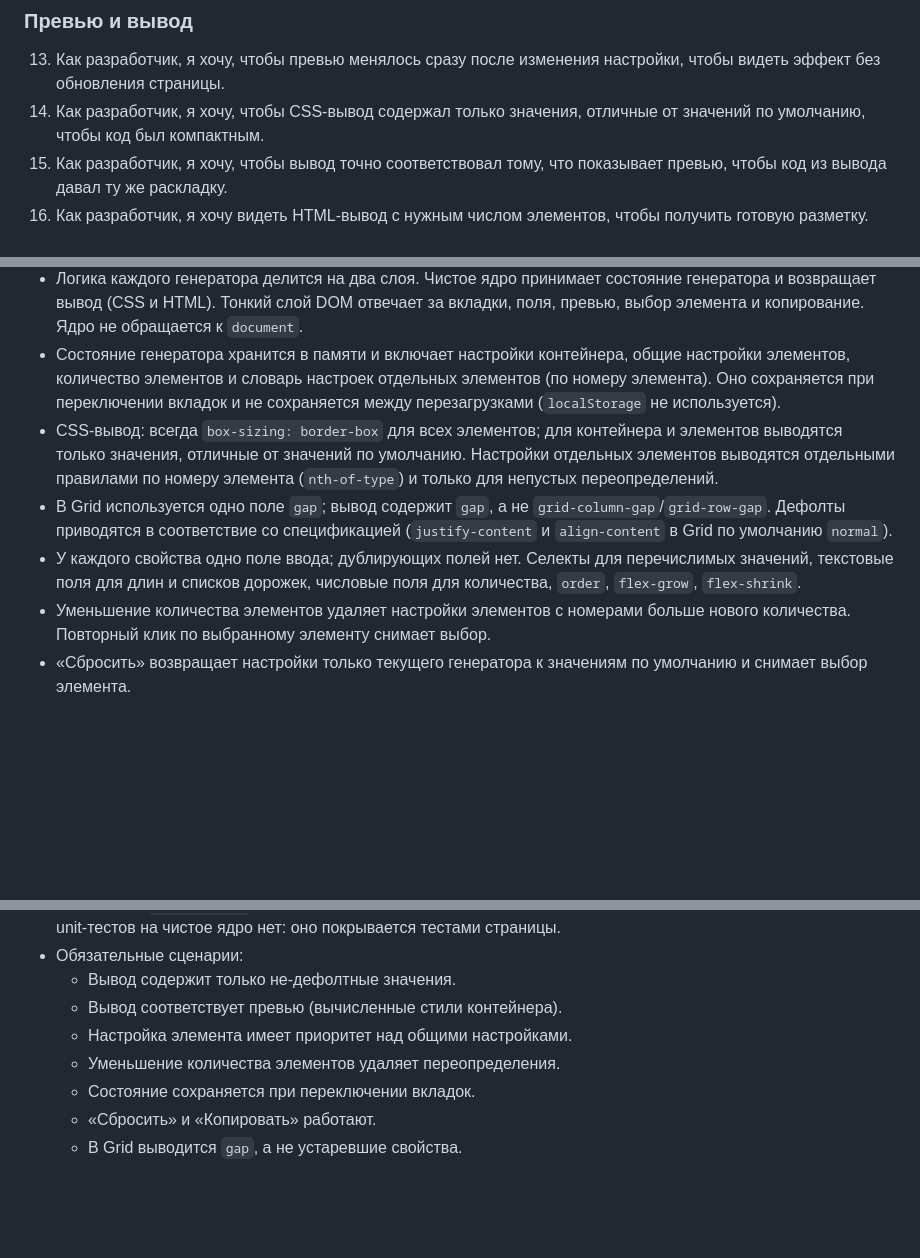
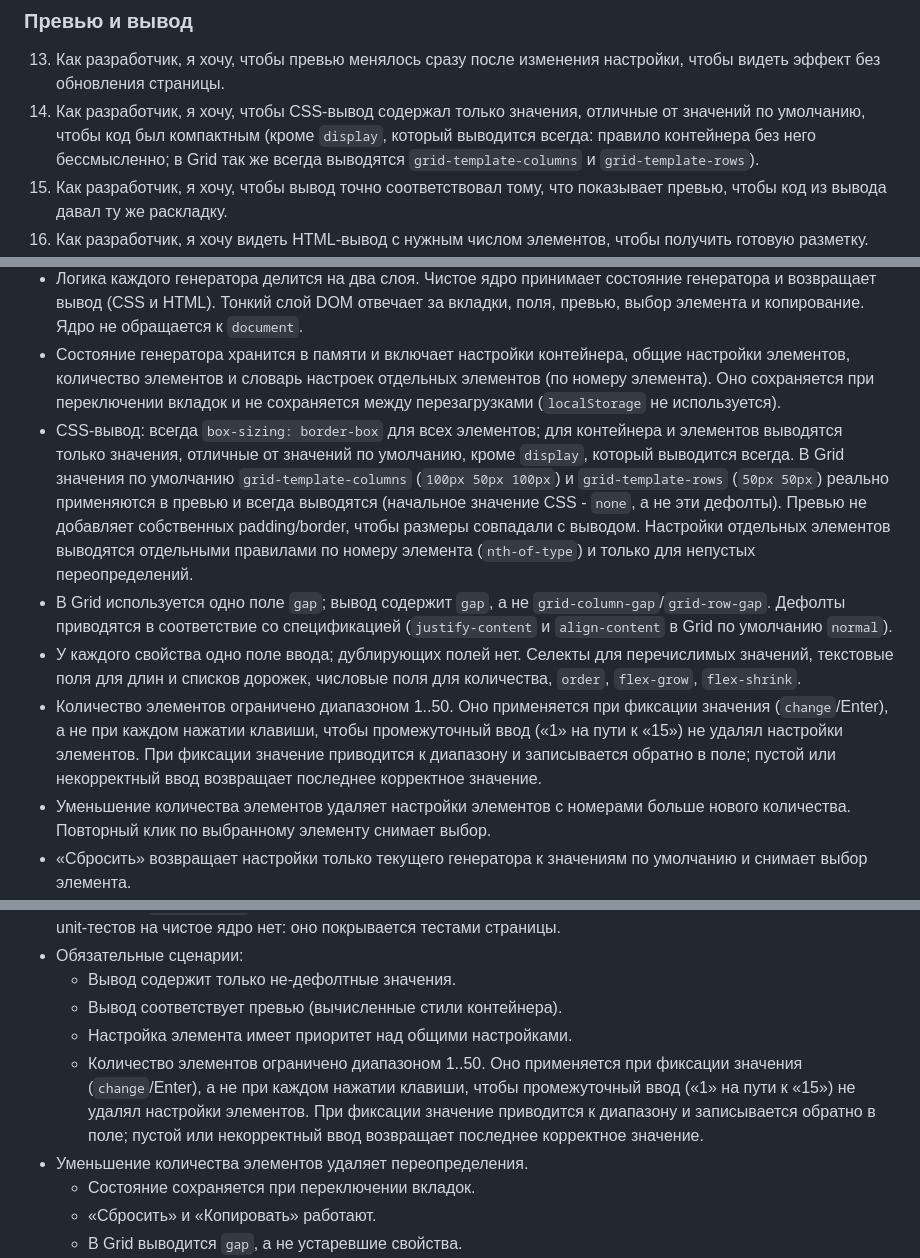
Before and after one commit to a1exxy/css-blocks-generator, a Markdown page: .scratch/layout-generator/spec.md, 3 parts joined by grey strips. GitHub-like rendering; blank space fills up the shorter version.

Commit message:
Spec: document always-emitted display, grid templates, count range and commit
Co-Authored-By: Claude Sonnet 5 <noreply@anthropic.com>

```diff
--- a/.scratch/layout-generator/spec.md
+++ b/.scratch/layout-generator/spec.md
@@ -30,7 +30,7 @@ Status: ready-for-agent
 ### Превью и вывод
 
 13. Как разработчик, я хочу, чтобы превью менялось сразу после изменения настройки, чтобы видеть эффект без обновления страницы.
-14. Как разработчик, я хочу, чтобы CSS-вывод содержал только значения, отличные от значений по умолчанию, чтобы код был компактным.
+14. Как разработчик, я хочу, чтобы CSS-вывод содержал только значения, отличные от значений по умолчанию, чтобы код был компактным (кроме `display`, который выводится всегда: правило контейнера без него бессмысленно; в Grid так же всегда выводятся `grid-template-columns` и `grid-template-rows`).
 15. Как разработчик, я хочу, чтобы вывод точно соответствовал тому, что показывает превью, чтобы код из вывода давал ту же раскладку.
 16. Как разработчик, я хочу видеть HTML-вывод с нужным числом элементов, чтобы получить готовую разметку.
 17. Как разработчик, я хочу, чтобы некорректное значение в поле не ломало страницу и не портило вывод, чтобы продолжать работу после опечатки.
@@ -86,9 +86,10 @@ Status: ready-for-agent
 - Файлы страницы должны допускать склейку в один HTML простым встраиванием: пути и порядок подключения не должны предполагать сервер. Сам скрипт склейки в этот спек не входит.
 - Логика каждого генератора делится на два слоя. Чистое ядро принимает состояние генератора и возвращает вывод (CSS и HTML). Тонкий слой DOM отвечает за вкладки, поля, превью, выбор элемента и копирование. Ядро не обращается к `document`.
 - Состояние генератора хранится в памяти и включает настройки контейнера, общие настройки элементов, количество элементов и словарь настроек отдельных элементов (по номеру элемента). Оно сохраняется при переключении вкладок и не сохраняется между перезагрузками (`localStorage` не используется).
-- CSS-вывод: всегда `box-sizing: border-box` для всех элементов; для контейнера и элементов выводятся только значения, отличные от значений по умолчанию. Настройки отдельных элементов выводятся отдельными правилами по номеру элемента (`nth-of-type`) и только для непустых переопределений.
+- CSS-вывод: всегда `box-sizing: border-box` для всех элементов; для контейнера и элементов выводятся только значения, отличные от значений по умолчанию, кроме `display`, который выводится всегда. В Grid значения по умолчанию `grid-template-columns` (`100px 50px 100px`) и `grid-template-rows` (`50px 50px`) реально применяются в превью и всегда выводятся (начальное значение CSS - `none`, а не эти дефолты). Превью не добавляет собственных padding/border, чтобы размеры совпадали с выводом. Настройки отдельных элементов выводятся отдельными правилами по номеру элемента (`nth-of-type`) и только для непустых переопределений.
 - В Grid используется одно поле `gap`; вывод содержит `gap`, а не `grid-column-gap`/`grid-row-gap`. Дефолты приводятся в соответствие со спецификацией (`justify-content` и `align-content` в Grid по умолчанию `normal`).
 - У каждого свойства одно поле ввода; дублирующих полей нет. Селекты для перечислимых значений, текстовые поля для длин и списков дорожек, числовые поля для количества, `order`, `flex-grow`, `flex-shrink`.
+- Количество элементов ограничено диапазоном 1..50. Оно применяется при фиксации значения (`change`/Enter), а не при каждом нажатии клавиши, чтобы промежуточный ввод («1» на пути к «15») не удалял настройки элементов. При фиксации значение приводится к диапазону и записывается обратно в поле; пустой или некорректный ввод возвращает последнее корректное значение.
 - Уменьшение количества элементов удаляет настройки элементов с номерами больше нового количества. Повторный клик по выбранному элементу снимает выбор.
 - «Сбросить» возвращает настройки только текущего генератора к значениям по умолчанию и снимает выбор элемента.
 - «Копировать» копирует текст CSS или HTML без разметки подсветки и показывает краткое подтверждение.
@@ -103,7 +104,8 @@ Status: ready-for-agent
   - Вывод содержит только не-дефолтные значения.
   - Вывод соответствует превью (вычисленные стили контейнера).
   - Настройка элемента имеет приоритет над общими настройками.
-  - Уменьшение количества элементов удаляет переопределения.
+  - Количество элементов ограничено диапазоном 1..50. Оно применяется при фиксации значения (`change`/Enter), а не при каждом нажатии клавиши, чтобы промежуточный ввод («1» на пути к «15») не удалял настройки элементов. При фиксации значение приводится к диапазону и записывается обратно в поле; пустой или некорректный ввод возвращает последнее корректное значение.
+- Уменьшение количества элементов удаляет переопределения.
   - Состояние сохраняется при переключении вкладок.
   - «Сбросить» и «Копировать» работают.
   - В Grid выводится `gap`, а не устаревшие свойства.
```
